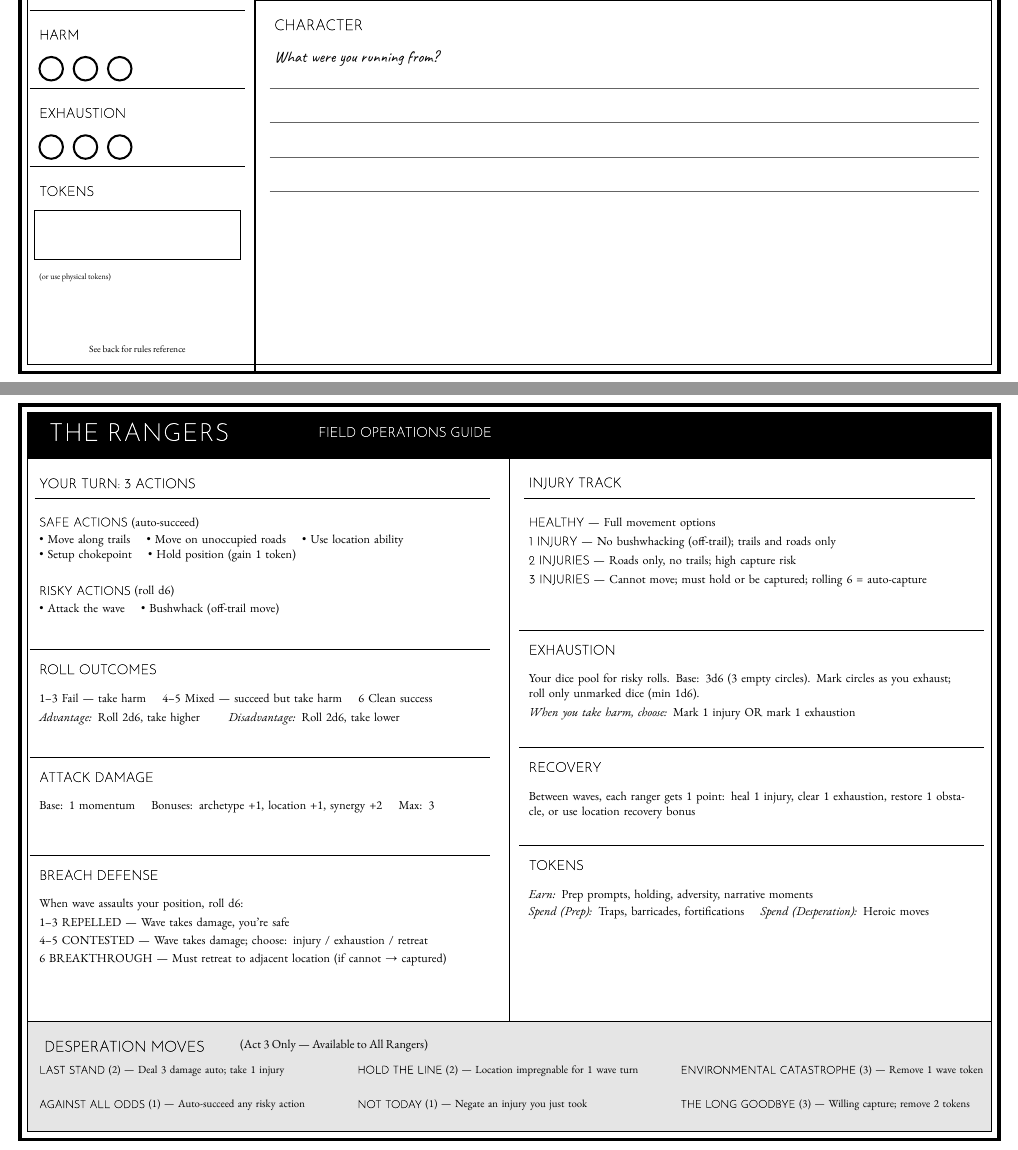
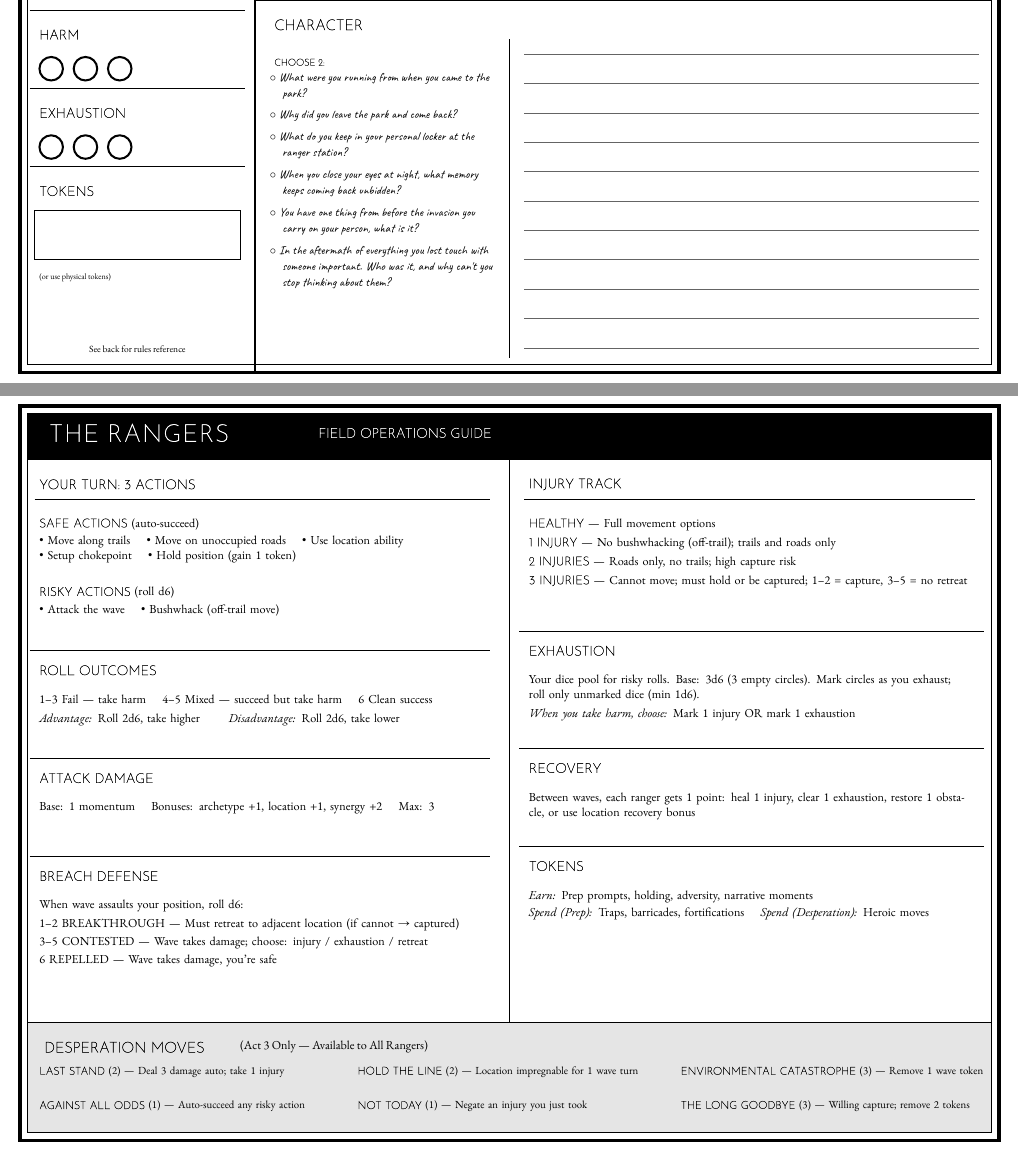
Before and after one commit to AndrewSwerlick/rangers, a LaTeX document (character_sheet.tex): two parts of pages 1 and 2 of 2, joined at a grey line, cut so that both start at the same text. The pictures show the PDF file character_sheet.pdf that the author committed with the source.

Commit message:
Commit final character sheet form

```diff
--- a/character_sheet.tex
+++ b/character_sheet.tex
@@ -184,9 +186,6 @@
 
   % Archetype name line (blank for player to fill in)
 
-  % Flavor text line (blank for player to fill in)
-  \draw[rulelight, line width=0.4pt] (\leftcolwidth+0.15,\archetypetop+0.65) -- (\pagewidth-0.25,\archetypetop+0.65);
-
   % Divider below archetype
   \draw[parkbrown, line width=1pt] (\leftcolwidth,\archetypebottom) -- (\pagewidth-0.08,\archetypebottom);
 
@@ -242,27 +241,42 @@
   \draw[parkbrown, line width=1pt] (\leftcolwidth,\actionsbottom) -- (\pagewidth-0.08,\actionsbottom);
 
   % ============================================================================
-  % RIGHT SECTION: CHARACTER (full width, expanded)
+  % RIGHT SECTION: CHARACTER (split: 25% prompts, 75% writing)
   % ============================================================================
   \def\charactertop{\actionsbottom}
+  \def\characterdivider{5.0}  % 33% of right section width from left edge
 
   % CHARACTER header
   \node[anchor=west, text=parkbrown] at (\leftcolwidth+0.15,\charactertop+0.25) {%
     {\sectionfont\fontsize{11}{13}\selectfont CHARACTER}%
   };
 
-  % Ruled lines for writing
-  \foreach \y in {0.9, 1.25, 1.6, 1.95} {
-    \draw[rulelight, line width=0.4pt] (\leftcolwidth+0.15,\charactertop+\y) -- (\pagewidth-0.2,\charactertop+\y);
-  }
+  % Vertical divider between prompts and writing area
+  \draw[parkbrown, line width=0.5pt] (\characterdivider,\charactertop+0.4) -- (\characterdivider,\pageheight-0.15);
 
-  % Prompt in Caveat font
-  \node[anchor=west, text=mutedtext, font=\fontsize{12}{14}\selectfont]
-    at (\leftcolwidth+0.15,\charactertop+0.6) {%
-    {\promptfont What were you running from?}%
+  % Left side: Prompts header
+  \node[anchor=north west, text=parkbrown] at (\leftcolwidth+0.15,\charactertop+0.55) {%
+    {\sectionfont\fontsize{7}{8}\selectfont CHOOSE 2:}%
   };
 
-  % Ranger name line (blank for player to fill in)
+  % Left side: Prompts list
+  \node[anchor=north west, text=mutedtext, inner sep=0pt]
+    at (\leftcolwidth+0.15,\charactertop+0.74) {%
+    \begin{minipage}{2.3in}
+    \raggedright\promptfont\fontsize{9}{12}\selectfont
+    \par\hangindent=1em\hangafter=1\noindent$\circ$ What were you running from when you came to the park?\par\vspace{4pt}
+    \par\hangindent=1em\hangafter=1\noindent$\circ$ Why did you leave the park and come back?\par\vspace{4pt}
+    \par\hangindent=1em\hangafter=1\noindent$\circ$ What do you keep in your personal locker at the ranger station?\par\vspace{4pt}
+    \par\hangindent=1em\hangafter=1\noindent$\circ$ When you close your eyes at night, what memory keeps coming back unbidden?\par\vspace{4pt}
+    \par\hangindent=1em\hangafter=1\noindent$\circ$ You have one thing from before the invasion you carry on your person, what is it?\par\vspace{4pt}
+    \par\hangindent=1em\hangafter=1\noindent$\circ$ In the aftermath of everything you lost touch with someone important. Who was it, and why can't you stop thinking about them?
+    \end{minipage}%
+  };
+
+  % Right side: Writing lines
+  \foreach \y in {0.55, 0.85, 1.15, 1.45, 1.75, 2.05, 2.35, 2.65, 2.95, 3.25, 3.55} {
+    \draw[rulelight, line width=0.4pt] (\characterdivider+0.15,\charactertop+\y) -- (\pagewidth-0.2,\charactertop+\y);
+  }
 
 \end{tikzpicture}
 
@@ -389,9 +403,9 @@
   \node[anchor=north west, text width=\lefttext, font=\fontsize{9}{11}\selectfont]
     at (0.15,\breachtop+0.35) {%
     When wave assaults your position, roll d6:\\[3pt]
-    \textbf{1–3 REPELLED} — Wave takes damage, you're safe\\[2pt]
-    \textbf{4–5 CONTESTED} — Wave takes damage; choose: injury / exhaustion / retreat\\[2pt]
-    \textbf{6 BREAKTHROUGH} — Must retreat to adjacent location (if cannot → captured)%
+    \textbf{1–2 BREAKTHROUGH} — Must retreat to adjacent location (if cannot → captured)\\[2pt]
+    \textbf{3–5 CONTESTED} — Wave takes damage; choose: injury / exhaustion / retreat\\[2pt]
+    \textbf{6 REPELLED} — Wave takes damage, you're safe%
   };
 
   % ============================================================================
@@ -409,7 +423,7 @@
     {\sectionfont\fontsize{9}{11}\selectfont HEALTHY} — Full movement options\\[3pt]
     {\sectionfont\fontsize{9}{11}\selectfont 1 INJURY} — No bushwhacking (off-trail); trails and roads only\\[3pt]
     {\sectionfont\fontsize{9}{11}\selectfont 2 INJURIES} — Roads only, no trails; high capture risk\\[3pt]
-    {\sectionfont\fontsize{9}{11}\selectfont 3 INJURIES} — Cannot move; must hold or be captured; rolling 6 = auto-capture%
+    {\sectionfont\fontsize{9}{11}\selectfont 3 INJURIES} — Cannot move; must hold or be captured; 1–2 = capture, 3–5 = no retreat%
   };
 
   % ============================================================================
```
Also changed, not shown: notes/ranger_turns.md (+3 -4 lines), character_sheet.pdf, character_sheet.tex (4 more changed lines).
